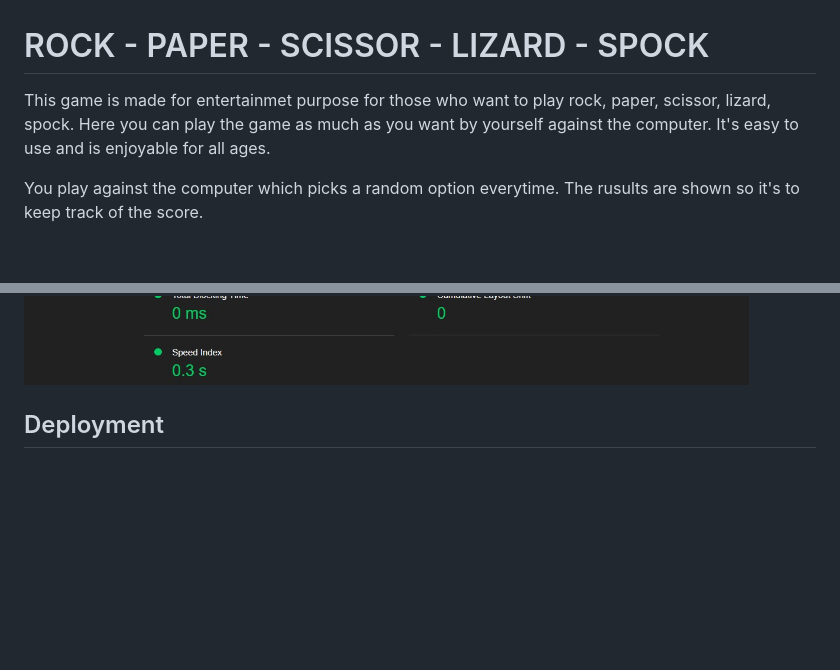
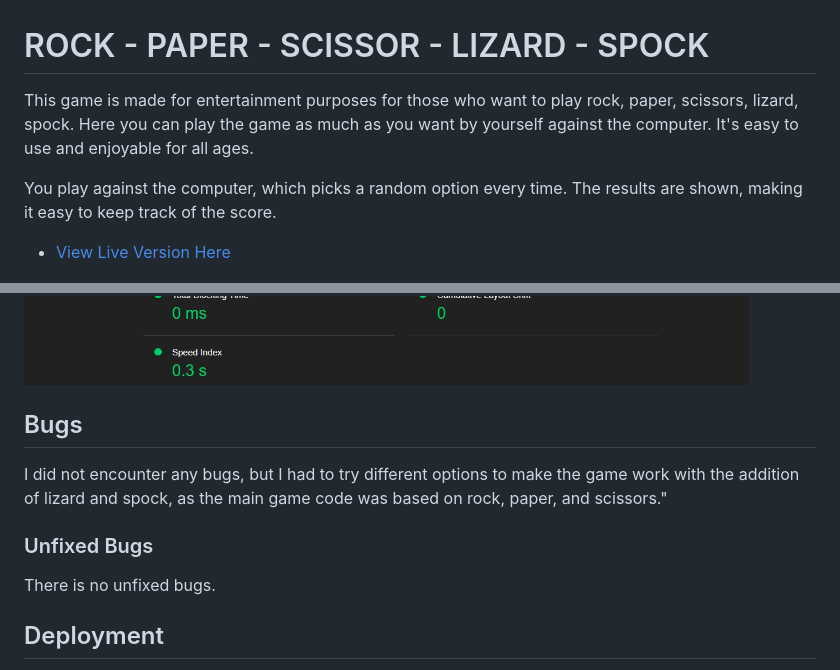
Before and after one commit to rebazp/P2RPSLSGame, a Markdown page: README.md, 2 parts joined by grey strips. Rendered like a GitHub page; blank space fills up the shorter version.

```diff
--- a/README.md
+++ b/README.md
@@ -1,8 +1,10 @@
 # ROCK - PAPER - SCISSOR - LIZARD - SPOCK
 
-This game is made for entertainmet purpose for those who want to play rock, paper, scissor, lizard, spock. Here you can play the game as much as you want by yourself against the computer. It's easy to use and is enjoyable for all ages.
+This game is made for entertainment purposes for those who want to play rock, paper, scissors, lizard, spock. Here you can play the game as much as you want by yourself against the computer. It's easy to use and enjoyable for all ages.
 
-You play against the computer which picks a random option everytime. The rusults are shown so it's to keep track of the score.
+You play against the computer, which picks a random option every time. The results are shown, making it easy to keep track of the score.
+
+- [View Live Version Here](https://rebazp.github.io/P2RPSLSGame/)
 
 ![Responsive Mockup](assets/images/2ndresponsive.jpg)
 
@@ -65,6 +68,14 @@ There is no unfixed bugs.
   - I confirmed that colors and fonts chosen are easy to read and accessible by running it through lighthouse in devtools.
 
 ![Lighthouse](assets/images/2ndlighthouse.jpg)
+
+## Bugs
+
+I did not encounter any bugs, but I had to try different options to make the game work with the addition of lizard and spock, as the main game code was based on rock, paper, and scissors."
+
+### Unfixed Bugs
+
+There is no unfixed bugs.
 
 ## Deployment
 
```
Also changed, not shown: other parts of README.md (+16 -15 lines).
